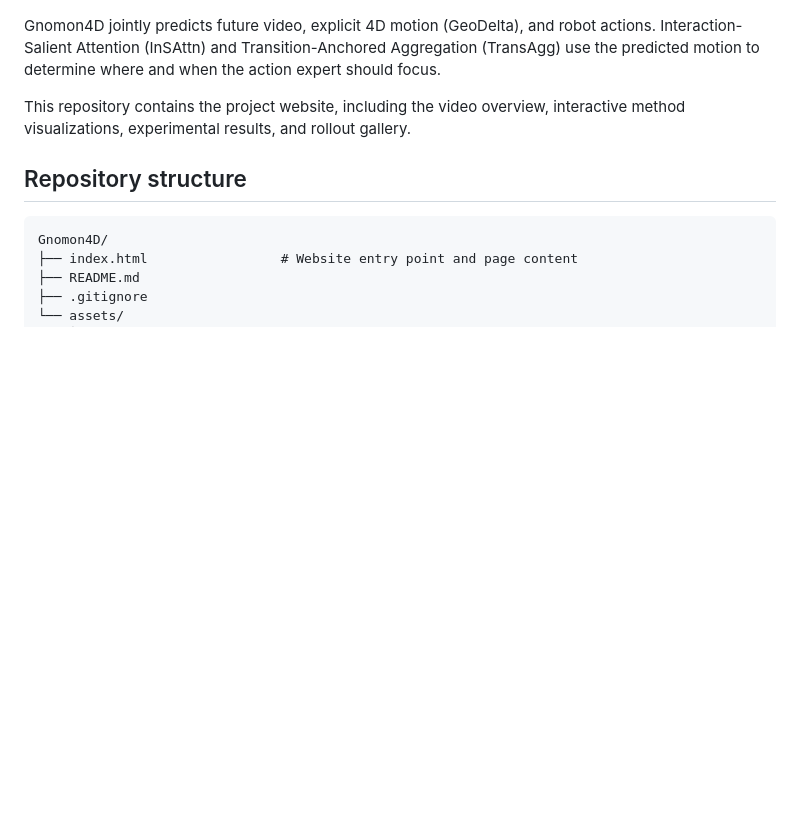
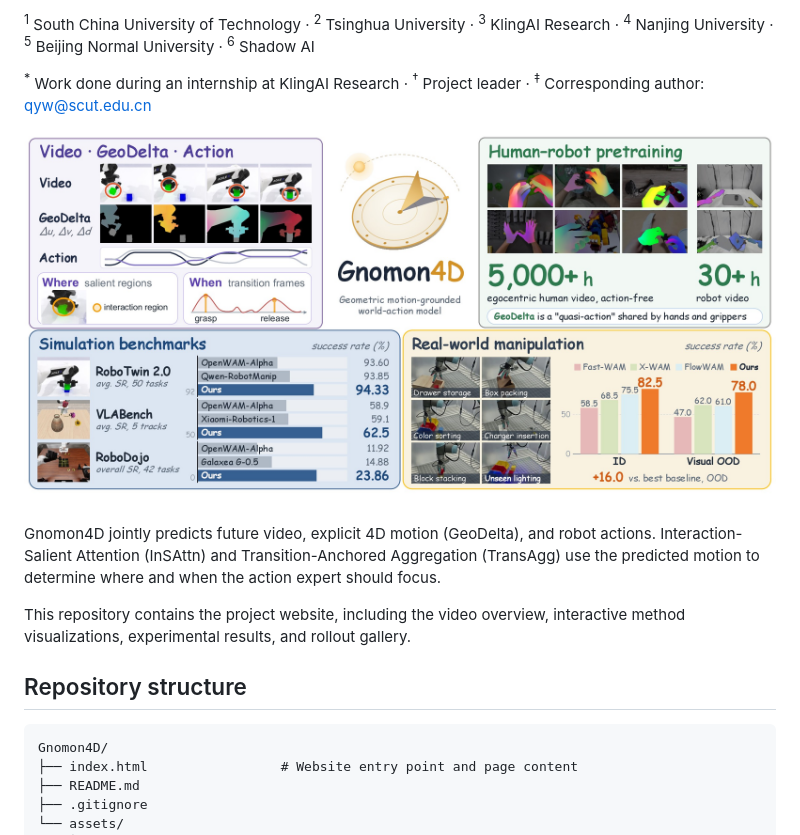
Before and after one commit to Droliven/Gnomon4D, a Markdown page: README.md, the part around one of its changes. Rendered like a GitHub page; pictures changed too: assets/fig/teaser.jpg (added); blank space fills up the shorter version.

```diff
--- a/README.md
+++ b/README.md
@@ -6,3 +19,8 @@
+<sup>1</sup> South China University of Technology · <sup>2</sup> Tsinghua University · <sup>3</sup> KlingAI Research · <sup>4</sup> Nanjing University · <sup>5</sup> Beijing Normal University · <sup>6</sup> Shadow AI
+
+<sup>&#42;</sup> Work done during an internship at KlingAI Research · <sup>†</sup> Project leader · <sup>‡</sup> Corresponding author: [qyw@scut.edu.cn](mailto:qyw@scut.edu.cn)
+
+![Gnomon4D predicts video, GeoDelta and actions, is pretrained on human and robot video, and leads on simulation benchmarks and real-world manipulation.](assets/fig/teaser.jpg)
 
 Gnomon4D jointly predicts future video, explicit 4D motion (GeoDelta), and robot actions. Interaction-Salient Attention (InSAttn) and Transition-Anchored Aggregation (TransAgg) use the predicted motion to determine where and when the action expert should focus.
 
```
Also changed, not shown: other parts of README.md (+14 -1 lines).
